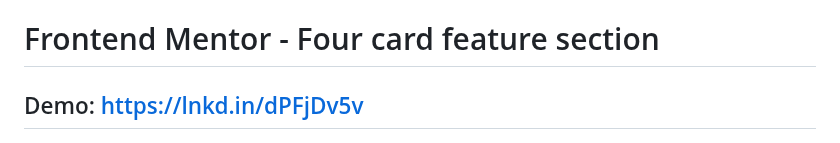
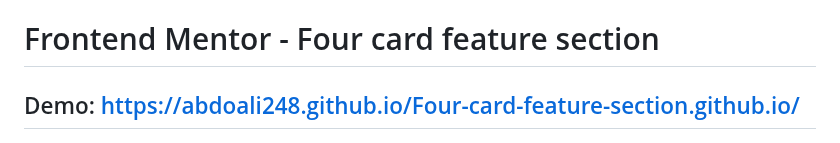
Before and after one commit to AbdoAli248/Four-card-feature-section.github.io, a Markdown page: README.md, the part around the change. GitHub-like rendering.

```diff
--- a/README.md
+++ b/README.md
@@ -1,5 +1,5 @@
 # Frontend Mentor - Four card feature section
-## Demo: https://lnkd.in/dPFjDv5v
+## Demo: https://abdoali248.github.io/Four-card-feature-section.github.io/
 
 ![Design preview for the Four card feature section coding challenge](./design/desktop-preview.jpg)
 
```
